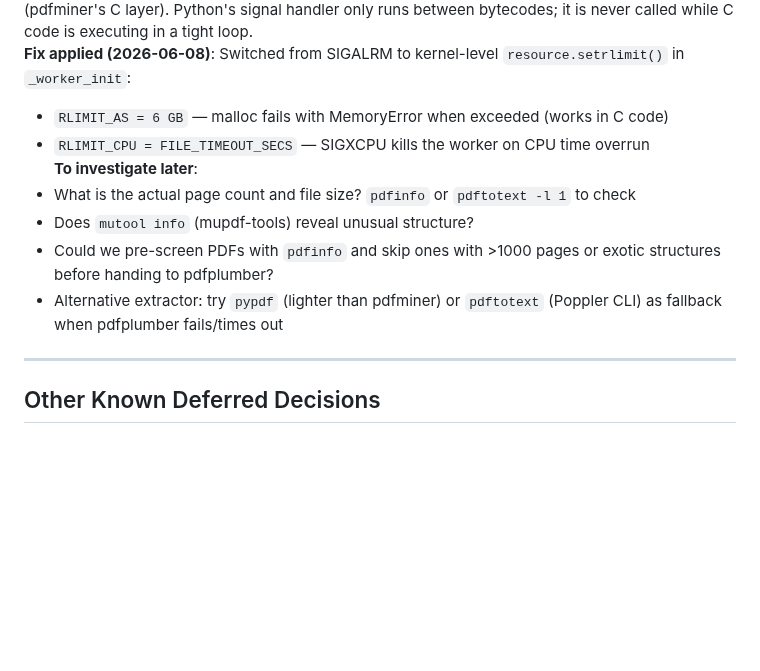
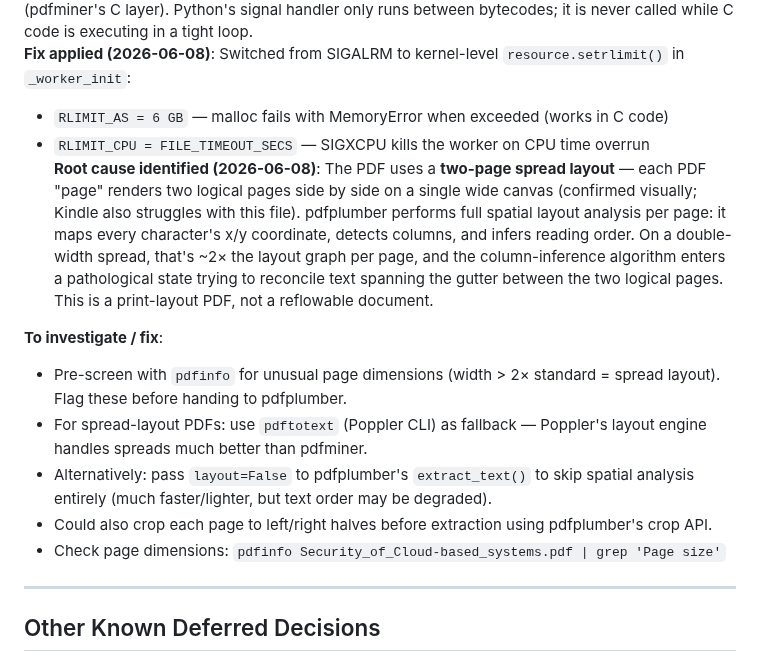
Before and after one commit to linuxrebel/DocuBrowser, a Markdown page: status_docs/DECISIONS.md, the part around the change. GitHub-like rendering; blank space fills up the shorter version.

Commit message:
docs: document spread-layout PDF root cause for Security_of_Cloud file

```diff
--- a/status_docs/DECISIONS.md
+++ b/status_docs/DECISIONS.md
@@ -64,11 +64,14 @@ Then decide: index as plaintext, route to appropriate extractor, or skip.
 **Fix applied (2026-06-08)**: Switched from SIGALRM to kernel-level `resource.setrlimit()` in `_worker_init`:
 - `RLIMIT_AS = 6 GB` — malloc fails with MemoryError when exceeded (works in C code)
 - `RLIMIT_CPU = FILE_TIMEOUT_SECS` — SIGXCPU kills the worker on CPU time overrun
-**To investigate later**:
-- What is the actual page count and file size?  `pdfinfo` or `pdftotext -l 1` to check
-- Does `mutool info` (mupdf-tools) reveal unusual structure?
-- Could we pre-screen PDFs with `pdfinfo` and skip ones with >1000 pages or exotic structures before handing to pdfplumber?
-- Alternative extractor: try `pypdf` (lighter than pdfminer) or `pdftotext` (Poppler CLI) as fallback when pdfplumber fails/times out
+**Root cause identified (2026-06-08)**: The PDF uses a **two-page spread layout** — each PDF "page" renders two logical pages side by side on a single wide canvas (confirmed visually; Kindle also struggles with this file). pdfplumber performs full spatial layout analysis per page: it maps every character's x/y coordinate, detects columns, and infers reading order. On a double-width spread, that's ~2× the layout graph per page, and the column-inference algorithm enters a pathological state trying to reconcile text spanning the gutter between the two logical pages. This is a print-layout PDF, not a reflowable document.
+
+**To investigate / fix**:
+- Pre-screen with `pdfinfo` for unusual page dimensions (width > 2× standard = spread layout). Flag these before handing to pdfplumber.
+- For spread-layout PDFs: use `pdftotext` (Poppler CLI) as fallback — Poppler's layout engine handles spreads much better than pdfminer.
+- Alternatively: pass `layout=False` to pdfplumber's `extract_text()` to skip spatial analysis entirely (much faster/lighter, but text order may be degraded).
+- Could also crop each page to left/right halves before extraction using pdfplumber's crop API.
+- Check page dimensions: `pdfinfo Security_of_Cloud-based_systems.pdf | grep 'Page size'`
 
 ---
 
```
